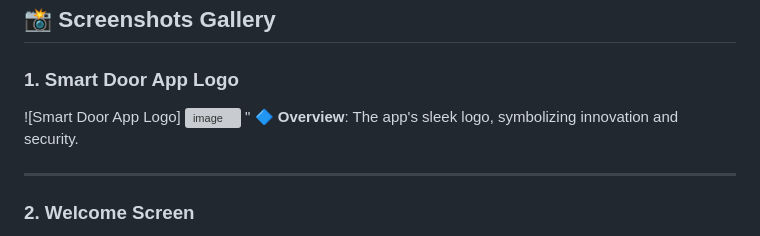
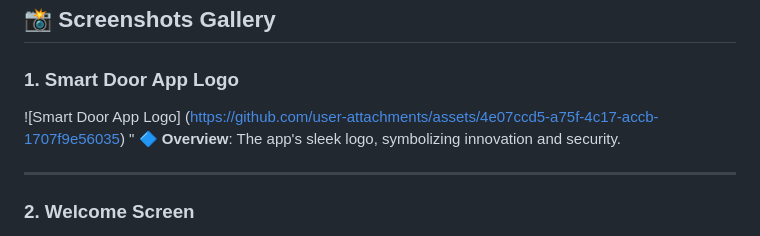
Before and after one commit to ArsalanTheCoder/Smart_Door_-Face_Recognition-_Applicatoin_-Sem-03-_Project, a Markdown page: README.md, the part around the change. Drawn GitHub-style; grey boxes are pictures that could not be loaded.

```diff
--- a/README.md
+++ b/README.md
@@ -16,7 +16,7 @@ Watch how the **Smart Door App** works in real-time: from recognizing members to
 ## 📸 **Screenshots Gallery**
 
 ### **1. Smart Door App Logo**
-![Smart Door App Logo] ![image](https://github.com/user-attachments/assets/4e07ccd5-a75f-4c17-accb-1707f9e56035)
+![Smart Door App Logo] (https://github.com/user-attachments/assets/4e07ccd5-a75f-4c17-accb-1707f9e56035)
 "
 🔷 **Overview**: The app's sleek logo, symbolizing innovation and security.
 
```
